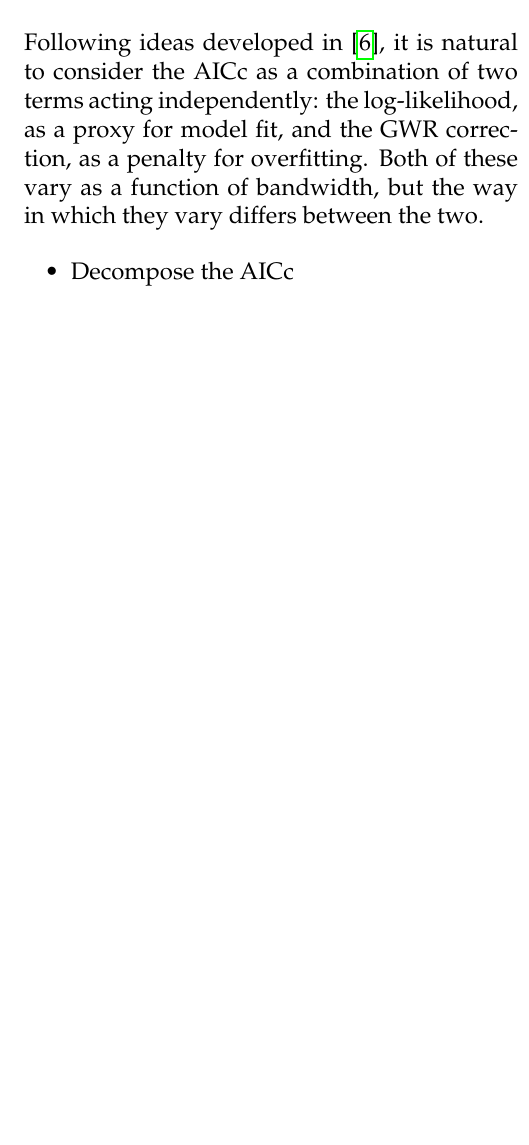
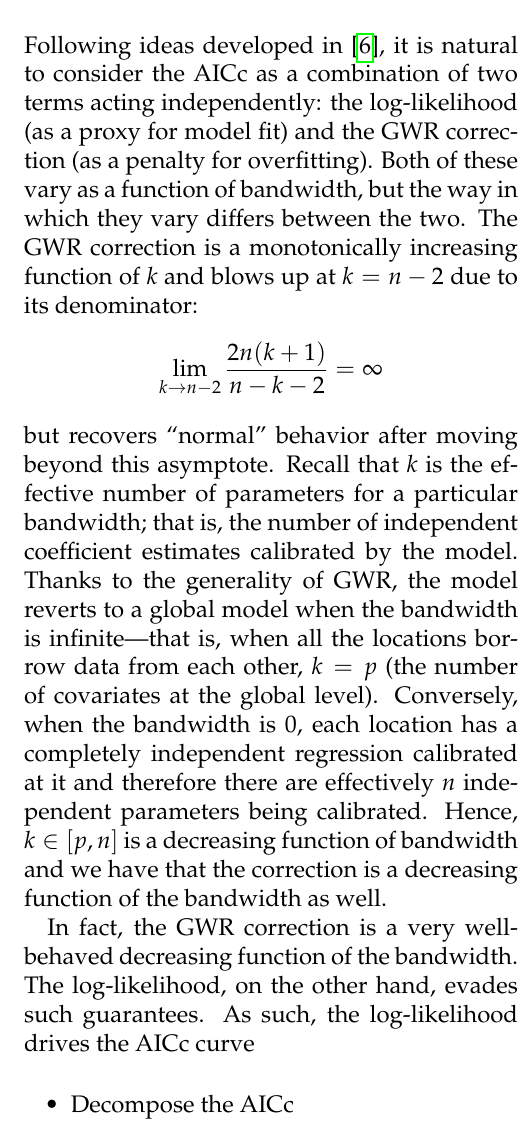
Before and after one commit to tdhoffman/gwr-optimizers, a LaTeX document (paper/project2.tex): part of one column of page 2 of 7, cut so that both start at the same text, the shorter picture padded with empty space. Compiled offline with pdfLaTeX.

Commit message:
update prior to rename

```diff
--- a/paper/project2.tex
+++ b/paper/project2.tex
@@ -31,7 +31,11 @@ While many improvements have been made to GWR since its inception (in particular
 
 \section{Problem Structure}
 \label{sec:problem}
-Following ideas developed in \cite{Hoffman2021}, it is natural to consider the AICc as a combination of two terms acting independently: the log-likelihood, as a proxy for model fit, and the GWR correction, as a penalty for overfitting. Both of these vary as a function of bandwidth, but the way in which they vary differs between the two.
+Following ideas developed in \cite{Hoffman2021}, it is natural to consider the AICc as a combination of two terms acting independently: the log-likelihood (as a proxy for model fit) and the GWR correction (as a penalty for overfitting). Both of these vary as a function of bandwidth, but the way in which they vary differs between the two. The GWR correction is a monotonically increasing function of $k$ and blows up at $k = n-2$ due to its denominator: \begin{align*}
+    \lim_{k\rightarrow n-2} \frac{2n(k+1)}{n-k-2} = \infty
+\end{align*} but recovers ``normal'' behavior after moving beyond this asymptote. Recall that $k$ is the effective number of parameters for a particular bandwidth; that is, the number of independent coefficient estimates calibrated by the model. Thanks to the generality of GWR, the model reverts to a global model when the bandwidth is infinite---that is, when all the locations borrow data from each other, $k = p$ (the number of covariates at the global level). Conversely, when the bandwidth is 0, each location has a completely independent regression calibrated at it and therefore there are effectively $n$ independent parameters being calibrated. Hence, $k \in [p, n]$ is a decreasing function of bandwidth and we have that the correction is a decreasing function of the bandwidth as well.
+
+In fact, the GWR correction is a very well-behaved decreasing function of the bandwidth. The log-likelihood, on the other hand, evades such guarantees. As such, the log-likelihood drives the AICc curve
 
 \begin{itemize}
     \item Decompose the AICc
```
Also changed, not shown: paper/project2.pdf, 4 other files.
